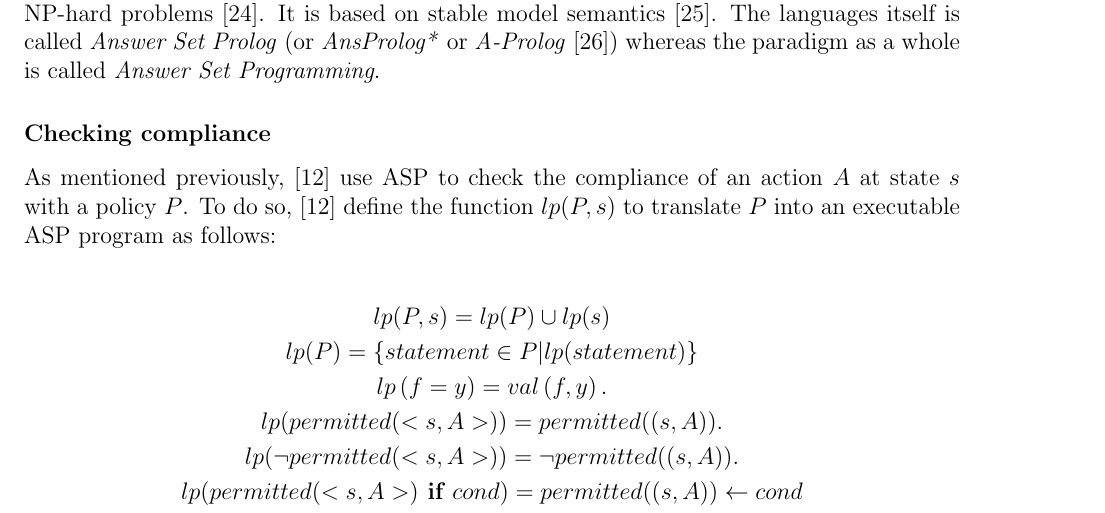
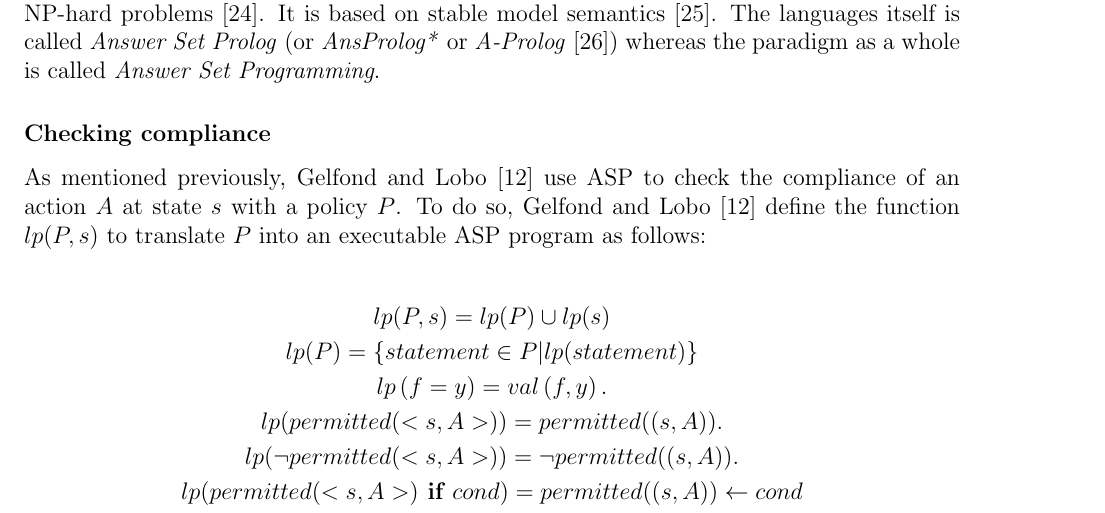
Before and after one commit to Entze/APIA, a LaTeX thesis (Thesis.tex, which reads Chapters/Chapter2_Background.tex): part of page 22 of 31, cut so that both start at the same text. Compiled offline with pdfLaTeX.

Commit message:
Update citation style

```diff
--- a/Chapters/Chapter2_Background.tex
+++ b/Chapters/Chapter2_Background.tex
@@ -749,8 +749,8 @@ The languages itself is called \textit{Answer Set Prolog} (or \textit{AnsProlog*
 
 \subsubsection{Checking compliance}
 
-As mentioned previously,~\citep{gelfond_authorization_2008} use ASP to check the compliance of an action $A$ at state $s$ with a policy $P$.
-To do so,~\citep{gelfond_authorization_2008} define the function $lp(P,s)$ to translate $P$ into an executable ASP program as follows:
+As mentioned previously, \citet{gelfond_authorization_2008} use ASP to check the compliance of an action $A$ at state $s$ with a policy $P$.
+To do so, \citet{gelfond_authorization_2008} define the function $lp(P,s)$ to translate $P$ into an executable ASP program as follows:
 
 \begin{gather*}
     lp(P,s) = lp(P)\cup lp(s) \\
```
Also changed, not shown: Chapters/Chapter2_Background.tex (2 more changed lines).
